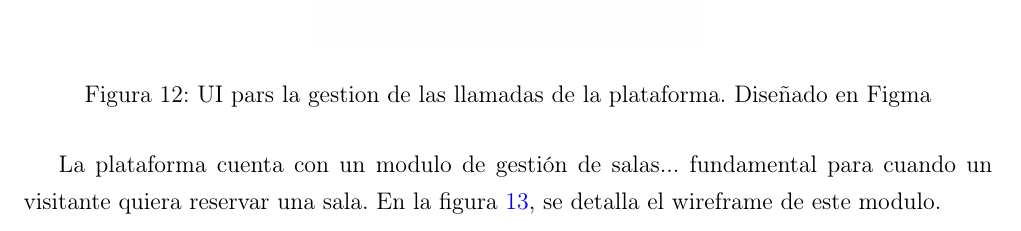
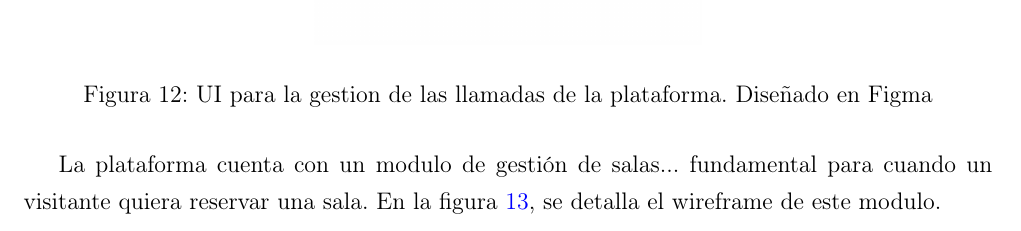
Before and after one commit to DavidIbarra01/Reporte-NunyoTSU, a LaTeX document (reporte_estadias_template.tex): part of page 25 of 44, cut so that both start at the same text. Compiled offline with pdfLaTeX.

Commit message:
corrigiendo error ortografico en una figura

```diff
--- a/reporte_estadias_template.tex
+++ b/reporte_estadias_template.tex
@@ -515,7 +515,7 @@ Recepción necesita registrar las llamadas que van recibiendo por parte de los v
 \begin{figure}[H]
     \centering
     \includegraphics[width=0.4\linewidth]{figs/Gestion-llamadas.jpg}
-    \caption{UI pars la gestion de las llamadas de la plataforma. Diseñado en Figma}
+    \caption{UI para la gestion de las llamadas de la plataforma. Diseñado en Figma}
     \label{fig:Gestion-llamadas}
 \end{figure}
 
```
Also changed, not shown: 4 other files.
